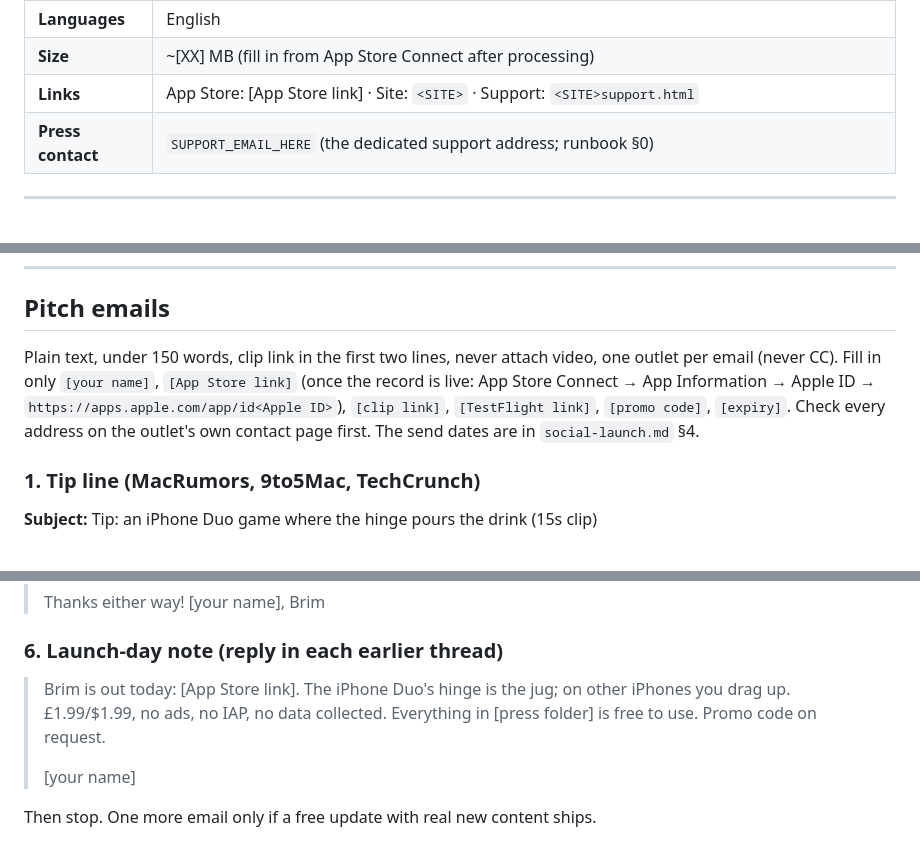
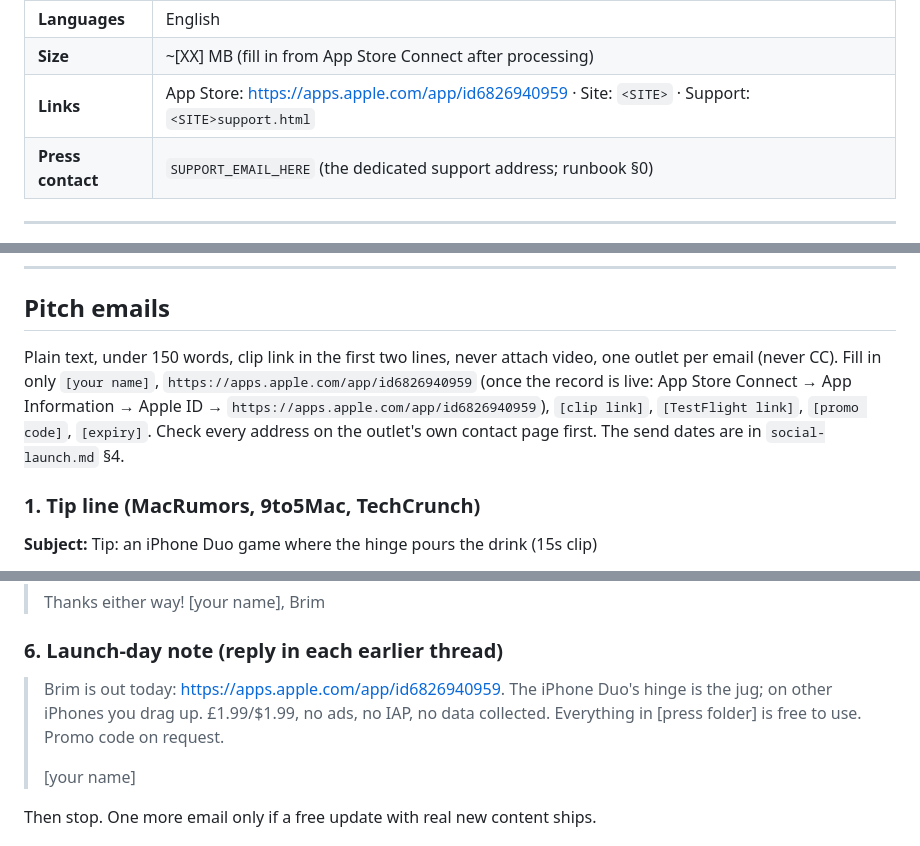
Before and after one commit to pravegm/brim, a Markdown page: docs/appstore/press-kit.md, 3 parts joined by grey strips. GitHub-like rendering.

```diff
--- a/docs/appstore/press-kit.md
+++ b/docs/appstore/press-kit.md
@@ -32,7 +32,7 @@
 | **Privacy** | Data Not Collected. No accounts, no tracking, no third-party SDKs |
 | **Languages** | English |
 | **Size** | ~[XX] MB (fill in from App Store Connect after processing) |
-| **Links** | App Store: [App Store link] · Site: `<SITE>` · Support: `<SITE>support.html` |
+| **Links** | App Store: https://apps.apple.com/app/id6826940959 · Site: `<SITE>` · Support: `<SITE>support.html` |
 | **Press contact** | `SUPPORT_EMAIL_HERE` (the dedicated support address; runbook §0) |
 
 ---
@@ -78,7 +78,7 @@ Put these in one public folder (a shared iCloud Drive or Google Drive folder, or
 
 ## Pitch emails
 
-Plain text, under 150 words, clip link in the first two lines, never attach video, one outlet per email (never CC). Fill in only `[your name]`, `[App Store link]` (once the record is live: App Store Connect → App Information → Apple ID → `https://apps.apple.com/app/id<Apple ID>`), `[clip link]`, `[TestFlight link]`, `[promo code]`, `[expiry]`. Check every address on the outlet's own contact page first. The send dates are in `social-launch.md` §4.
+Plain text, under 150 words, clip link in the first two lines, never attach video, one outlet per email (never CC). Fill in only `[your name]`, `https://apps.apple.com/app/id6826940959` (once the record is live: App Store Connect → App Information → Apple ID → `https://apps.apple.com/app/id6826940959`), `[clip link]`, `[TestFlight link]`, `[promo code]`, `[expiry]`. Check every address on the outlet's own contact page first. The send dates are in `social-launch.md` §4.
 
 ### 1. Tip line (MacRumors, 9to5Mac, TechCrunch)
 
@@ -164,7 +164,7 @@ Plain text, under 150 words, clip link in the first two lines, never attach vide
 
 ### 6. Launch-day note (reply in each earlier thread)
 
-> Brim is out today: [App Store link]. The iPhone Duo's hinge is the jug; on other iPhones you drag up. £1.99/$1.99, no ads, no IAP, no data collected. Everything in [press folder] is free to use. Promo code on request.
+> Brim is out today: https://apps.apple.com/app/id6826940959. The iPhone Duo's hinge is the jug; on other iPhones you drag up. £1.99/$1.99, no ads, no IAP, no data collected. Everything in [press folder] is free to use. Promo code on request.
 >
 > [your name]
 
```
Also changed, not shown: docs/LAUNCH-RUNBOOK.md (+1 -1 lines), docs/appstore/social-launch.md (+6 -6 lines).
